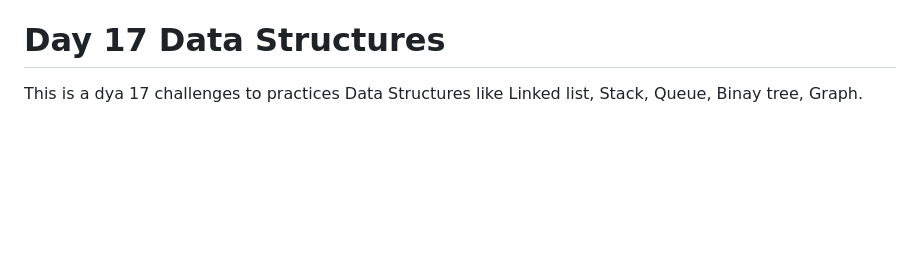
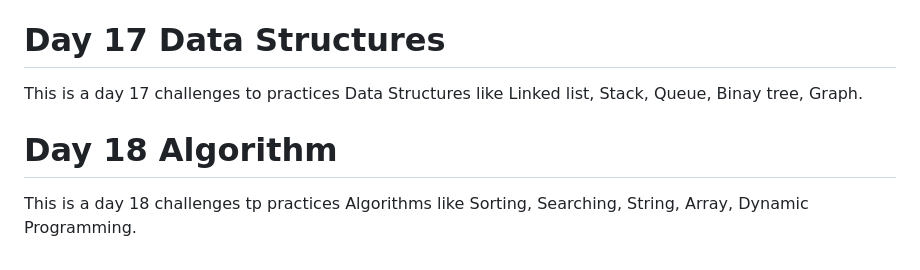
Before and after one commit to Anshumittal123/30Daya-JavaScript-challege, a Markdown page: README.md, the part around the change. Rendered like a GitHub page; blank space fills up the shorter version.

```diff
--- a/README.md
+++ b/README.md
@@ -50,4 +50,7 @@ This is a day 15 challenges to practices Closures like understanding closures, p
 This is a day 16 challenges to practices Recursion link basic rescursion, recursion with array, string manipulation with recursion, recursion search, tree traversal.
 
 # Day 17 Data Structures
-This is a dya 17 challenges to practices Data Structures like Linked list, Stack, Queue, Binay tree, Graph.
+This is a day 17 challenges to practices Data Structures like Linked list, Stack, Queue, Binay tree, Graph.
+
+# Day 18 Algorithm
+This is a day 18 challenges tp practices Algorithms like Sorting, Searching, String, Array, Dynamic Programming.
```
